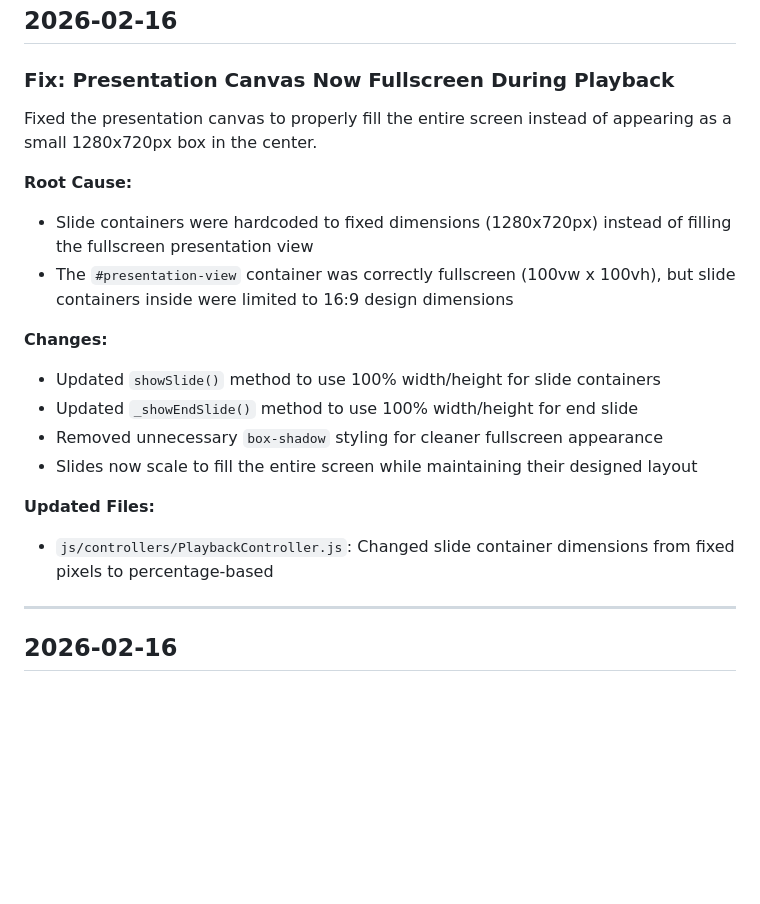
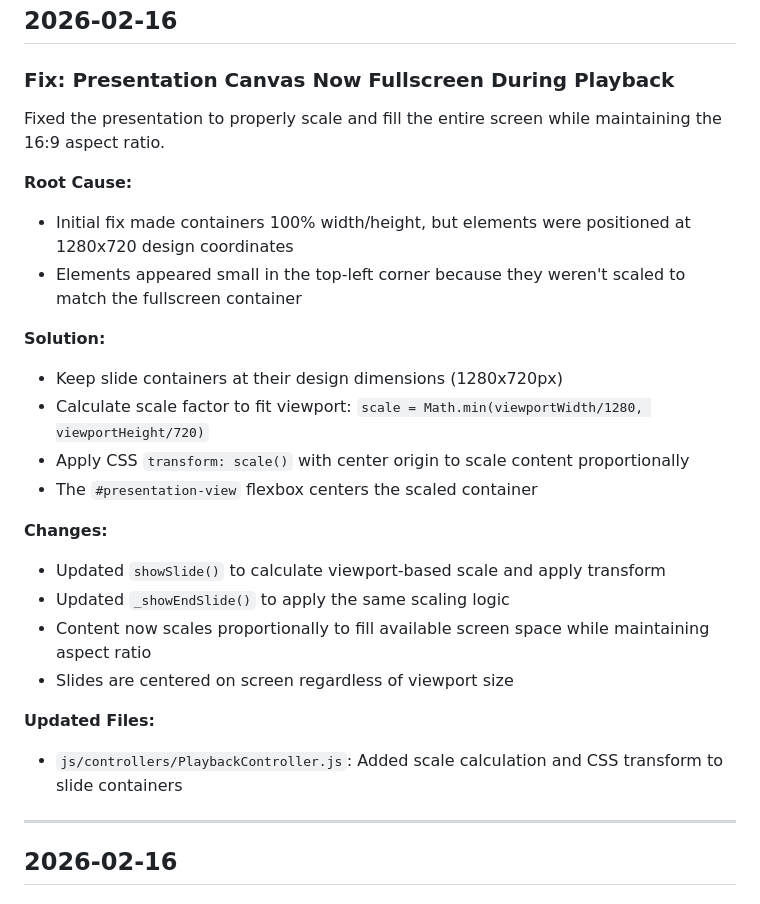
Before and after one commit to fsoft72/wow3, a Markdown page: CHANGES.md, the part around the change. Rendered like a GitHub page; blank space fills up the shorter version.

Commit message:
docs: Update CHANGES.md with scaling fix details

```diff
--- a/CHANGES.md
+++ b/CHANGES.md
@@ -4,20 +4,26 @@
 
 ### Fix: Presentation Canvas Now Fullscreen During Playback
 
-Fixed the presentation canvas to properly fill the entire screen instead of appearing as a small 1280x720px box in the center.
+Fixed the presentation to properly scale and fill the entire screen while maintaining the 16:9 aspect ratio.
 
 **Root Cause:**
-- Slide containers were hardcoded to fixed dimensions (1280x720px) instead of filling the fullscreen presentation view
-- The `#presentation-view` container was correctly fullscreen (100vw x 100vh), but slide containers inside were limited to 16:9 design dimensions
+- Initial fix made containers 100% width/height, but elements were positioned at 1280x720 design coordinates
+- Elements appeared small in the top-left corner because they weren't scaled to match the fullscreen container
+
+**Solution:**
+- Keep slide containers at their design dimensions (1280x720px)
+- Calculate scale factor to fit viewport: `scale = Math.min(viewportWidth/1280, viewportHeight/720)`
+- Apply CSS `transform: scale()` with center origin to scale content proportionally
+- The `#presentation-view` flexbox centers the scaled container
 
 **Changes:**
-- Updated `showSlide()` method to use 100% width/height for slide containers
-- Updated `_showEndSlide()` method to use 100% width/height for end slide
-- Removed unnecessary `box-shadow` styling for cleaner fullscreen appearance
-- Slides now scale to fill the entire screen while maintaining their designed layout
-
-**Updated Files:**
-- `js/controllers/PlaybackController.js`: Changed slide container dimensions from fixed pixels to percentage-based
+- Updated `showSlide()` to calculate viewport-based scale and apply transform
+- Updated `_showEndSlide()` to apply the same scaling logic
+- Content now scales proportionally to fill available screen space while maintaining aspect ratio
+- Slides are centered on screen regardless of viewport size
+
+**Updated Files:**
+- `js/controllers/PlaybackController.js`: Added scale calculation and CSS transform to slide containers
 
 ---
 
```
